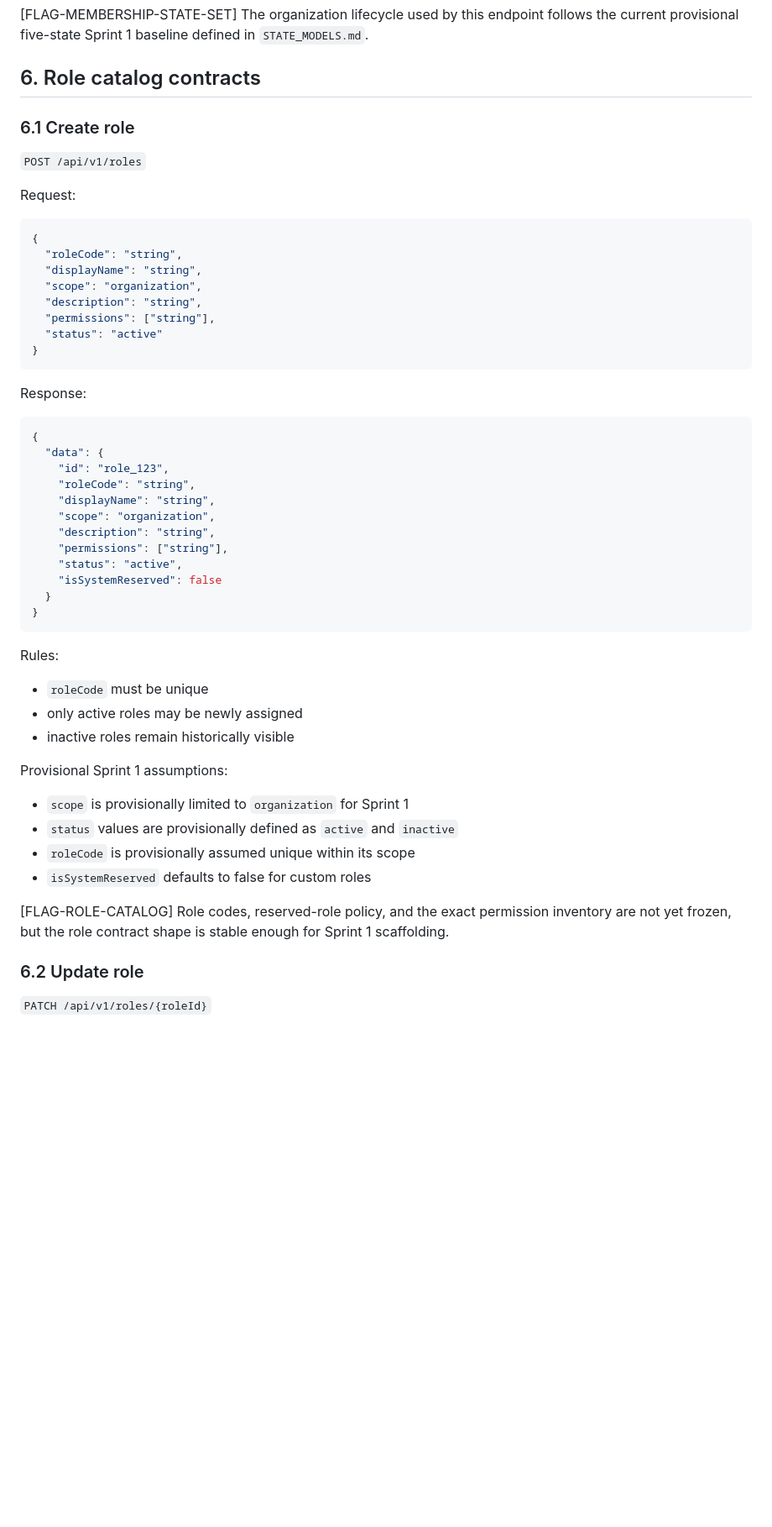
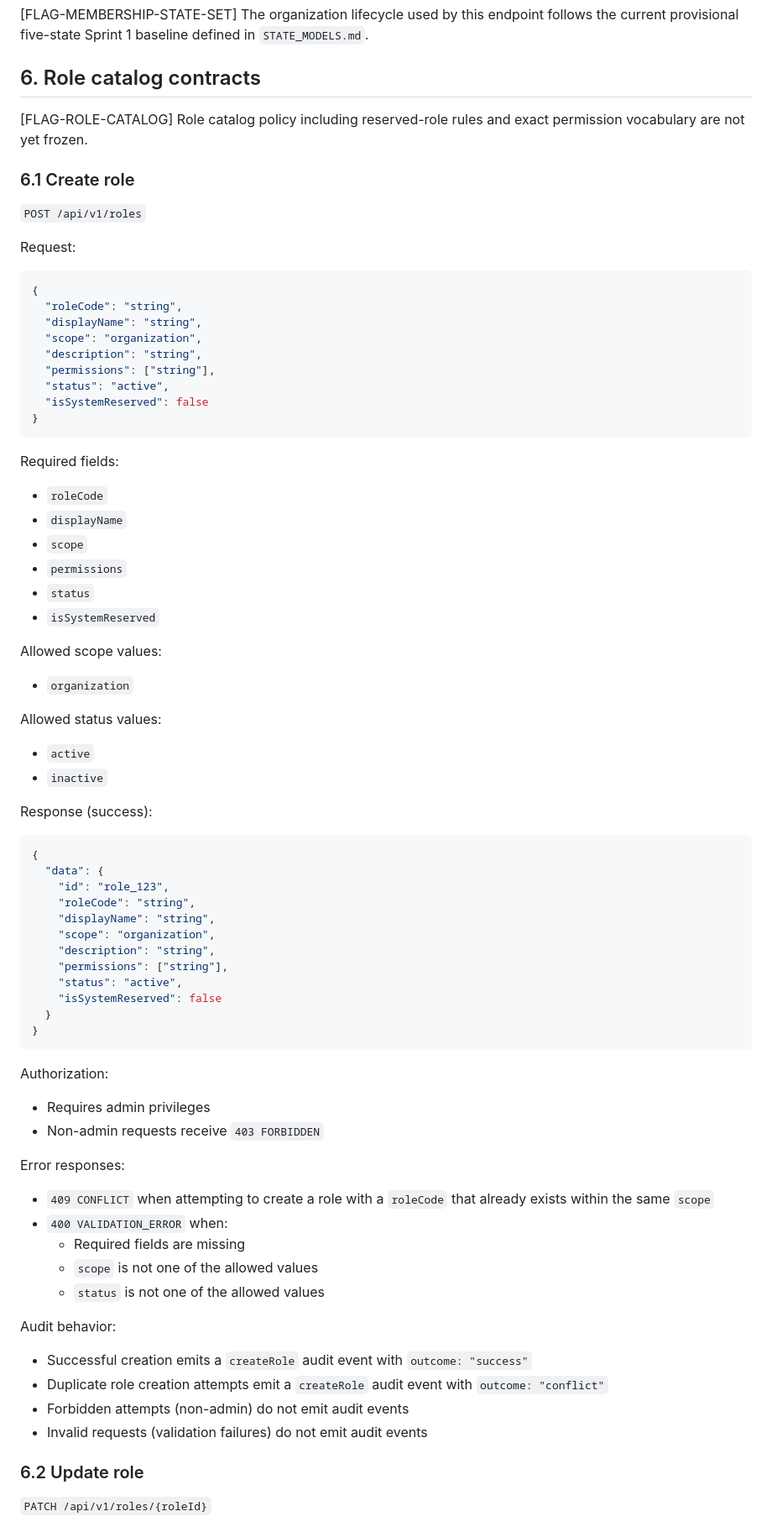
Before and after one commit to raichiiiiiii/Blockchain-Based-E-Procurement-System, a Markdown page: docs/API_CONTRACTS.md, the part around one of its changes. Shown at 84% size. Rendered like a GitHub page; blank space fills up the shorter version.

````diff
--- a/docs/API_CONTRACTS.md
+++ b/docs/API_CONTRACTS.md
@@ -211,6 +211,9 @@ The organization lifecycle used by this endpoint follows the current provisional
 
 ## 6. Role catalog contracts
 
+[FLAG-ROLE-CATALOG]
+Role catalog policy including reserved-role rules and exact permission vocabulary are not yet frozen.
+
 ### 6.1 Create role
 
 `POST /api/v1/roles`
@@ -224,11 +227,27 @@ Request:
   "scope": "organization",
   "description": "string",
   "permissions": ["string"],
-  "status": "active"
+  "status": "active",
+  "isSystemReserved": false
 }
 ```
 
-Response:
+Required fields:
+- `roleCode`
+- `displayName`
+- `scope`
+- `permissions`
+- `status`
+- `isSystemReserved`
+
+Allowed scope values:
+- `organization`
+
+Allowed status values:
+- `active`
+- `inactive`
+
+Response (success):
 
 ```json
 {
@@ -245,19 +264,22 @@ Response:
 }
 ```
 
-Rules:
-- `roleCode` must be unique
-- only active roles may be newly assigned
-- inactive roles remain historically visible
+Authorization:
+- Requires admin privileges
+- Non-admin requests receive `403 FORBIDDEN`
 
-Provisional Sprint 1 assumptions:
-- `scope` is provisionally limited to `organization` for Sprint 1
-- `status` values are provisionally defined as `active` and `inactive`
-- `roleCode` is provisionally assumed unique within its scope
-- `isSystemReserved` defaults to false for custom roles
+Error responses:
+- `409 CONFLICT` when attempting to create a role with a `roleCode` that already exists within the same `scope`
+- `400 VALIDATION_ERROR` when:
+  - Required fields are missing
+  - `scope` is not one of the allowed values
+  - `status` is not one of the allowed values
 
-[FLAG-ROLE-CATALOG]
-Role codes, reserved-role policy, and the exact permission inventory are not yet frozen, but the role contract shape is stable enough for Sprint 1 scaffolding.
+Audit behavior:
+- Successful creation emits a `createRole` audit event with `outcome: "success"`
+- Duplicate role creation attempts emit a `createRole` audit event with `outcome: "conflict"`
+- Forbidden attempts (non-admin) do not emit audit events
+- Invalid requests (validation failures) do not emit audit events
 
 ### 6.2 Update role
 
````
Also changed, not shown: other parts of docs/API_CONTRACTS.md (+77 -7 lines).
